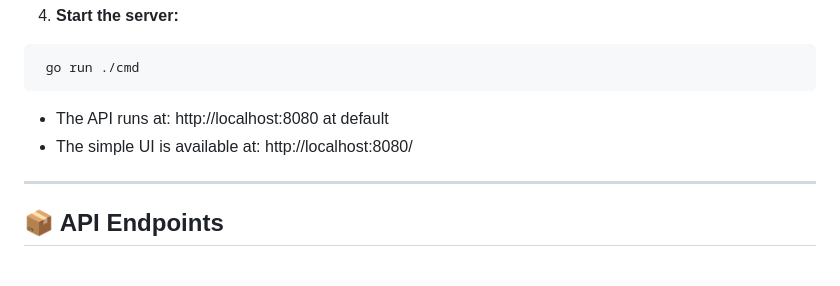
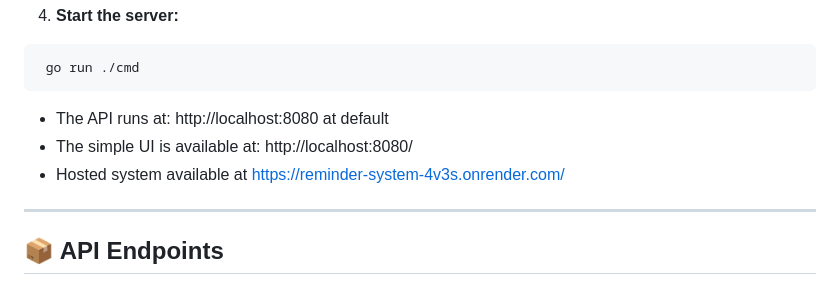
Before and after one commit to Nehyan9895/reminder-system, a Markdown page: README.md, the part around the change. GitHub-like rendering.

Commit message:
git add .

```diff
--- a/README.md
+++ b/README.md
@@ -66,6 +66,7 @@ go mod tidy
 
 - The API runs at: http://localhost:8080 at default
 - The simple UI is available at: http://localhost:8080/
+- Hosted system available at https://reminder-system-4v3s.onrender.com/
 ---
 
 ## 📦 API Endpoints
```
